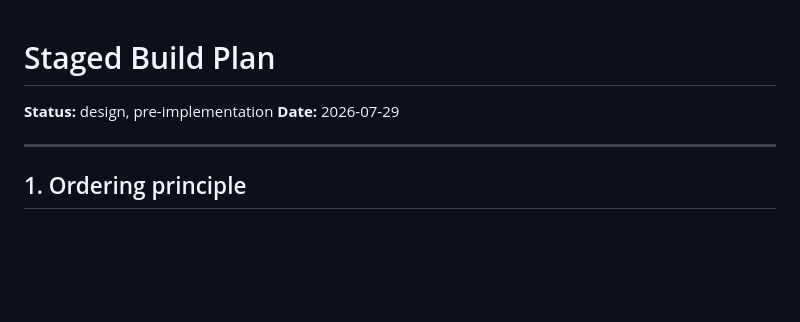
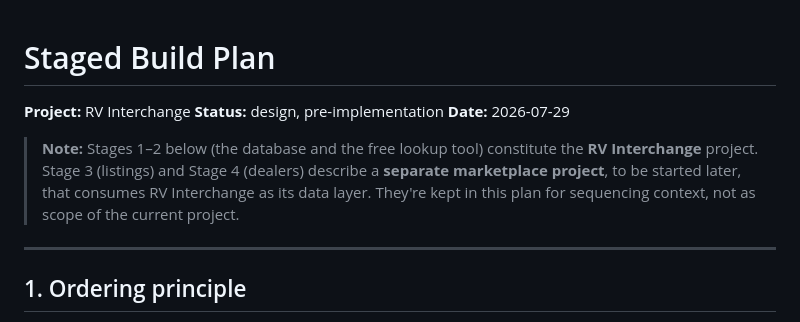
Before and after one commit to tokendad/RV_Interchange, a Markdown page: Docs/Inital_Design/PLAN-Staged_Build.md, the part around the change. GitHub-like rendering; blank space fills up the shorter version.

```diff
--- a/Docs/Inital_Design/PLAN-Staged_Build.md
+++ b/Docs/Inital_Design/PLAN-Staged_Build.md
@@ -1,7 +1,14 @@
 # Staged Build Plan
 
+**Project:** RV Interchange
 **Status:** design, pre-implementation
 **Date:** 2026-07-29
+
+> **Note:** Stages 1–2 below (the database and the free lookup tool) constitute the
+> **RV Interchange** project. Stage 3 (listings) and Stage 4 (dealers) describe a
+> **separate marketplace project**, to be started later, that consumes RV Interchange as
+> its data layer. They're kept in this plan for sequencing context, not as scope of the
+> current project.
 
 ---
 
```
